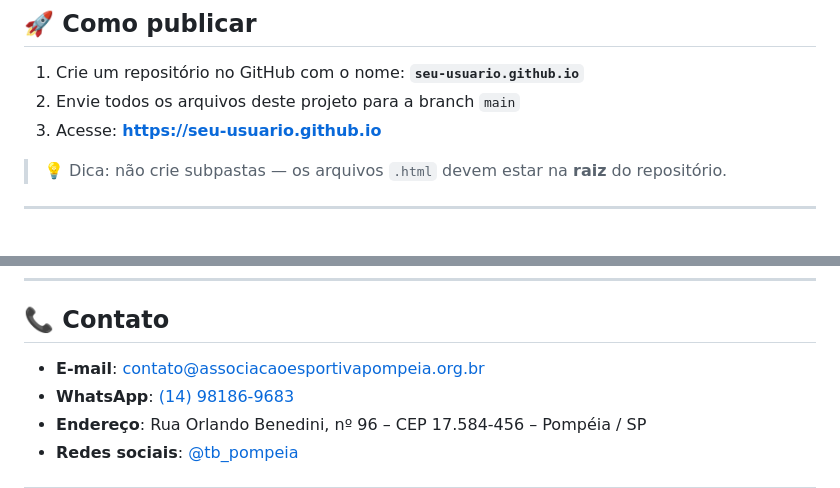
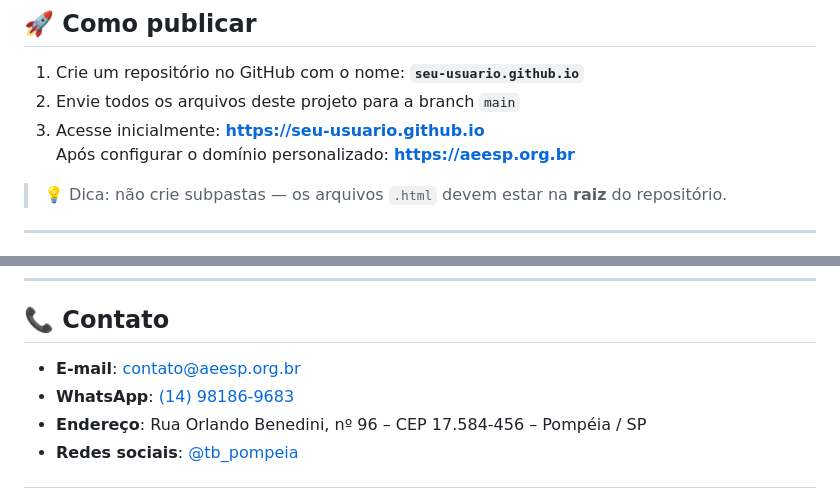
Before and after one commit to Palestrino1914/Associa-o, a Markdown page: README.md, 2 parts joined by grey strips. Rendered like a GitHub page.

```diff
--- a/README.md
+++ b/README.md
@@ -58,7 +58,8 @@ O site é **estático, responsivo e acessível**, desenvolvido com HTML5, CSS3 e
 
 1. Crie um repositório no GitHub com o nome: **`seu-usuario.github.io`**
 2. Envie todos os arquivos deste projeto para a branch `main`
-3. Acesse: **https://seu-usuario.github.io**
+3. Acesse inicialmente: **https://seu-usuario.github.io**
+   Após configurar o domínio personalizado: **https://aeesp.org.br**
 
 > 💡 Dica: não crie subpastas — os arquivos `.html` devem estar na **raiz** do repositório.
 
@@ -79,7 +80,7 @@ Todas as contribuições terão **recibo fiscal válido**.
 
 ## 📞 Contato
 
-- **E-mail**: [contato@associacaoesportivapompeia.org.br](mailto:contato@associacaoesportivapompeia.org.br)
+- **E-mail**: [contato@aeesp.org.br](mailto:contato@aeesp.org.br)
 - **WhatsApp**: [(14) 98186-9683](https://wa.me/5514981869683)
 - **Endereço**: Rua Orlando Benedini, nº 96 – CEP 17.584-456 – Pompéia / SP
 - **Redes sociais**: [@tb_pompeia](https://instagram.com/tb_pompeia)
```
Also changed, not shown: other parts of README.md (+1 -1 lines).
